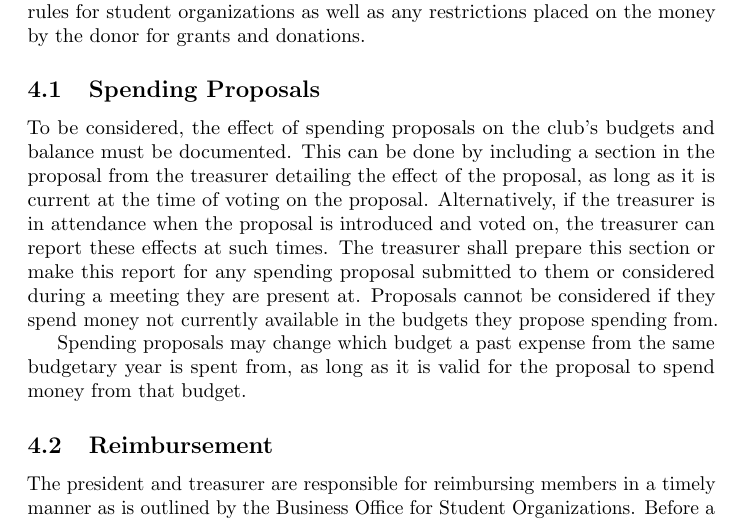
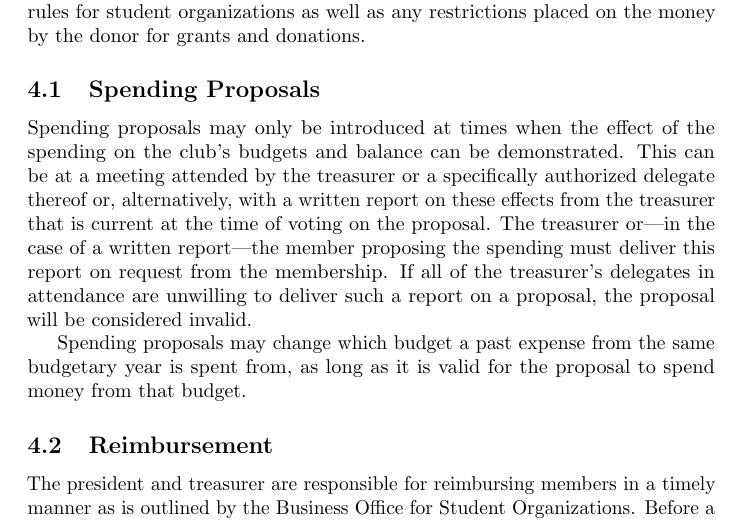
Before and after one commit to w9yb/constitution-and-bylaws, a LaTeX document (bylaws/bylaws.tex): part of page 5 of 6, cut so that both start at the same text. Compiled offline with pdfLaTeX.

Commit message:
Adjust budget reporting clause

```diff
--- a/bylaws/bylaws.tex
+++ b/bylaws/bylaws.tex
@@ -122,16 +122,15 @@ donor for grants and donations.
 
 \subsection{Spending Proposals}
 
-To be considered, the effect of spending proposals on the club's budgets and
-balance must be documented. This can be done by including a section in the
-proposal from the treasurer detailing the effect of the proposal, as long as it
-is current at the time of voting on the proposal. Alternatively, if the
-treasurer is in attendance when the proposal is introduced and voted on, the
-treasurer can report these effects at such times. The treasurer shall prepare
-this section or make this report for any spending proposal submitted to them or
-considered during a meeting they are present at. Proposals cannot be considered
-if they spend money not currently available in the budgets they propose spending
-from.
+Spending proposals may only be introduced at times when the effect of the
+spending on the club's budgets and balance can be demonstrated. This can be at a
+meeting attended by the treasurer or a specifically authorized delegate thereof
+or, alternatively, with a written report on these effects from the treasurer
+that is current at the time of voting on the proposal. The treasurer or---in the
+case of a written report---the member proposing the spending must deliver this
+report on request from the membership. If all of the treasurer's delegates in
+attendance are unwilling to deliver such a report on a proposal, the proposal
+will be considered invalid.
 
 Spending proposals may change which budget a past expense from the same
 budgetary year is spent from, as long as it is valid for the proposal to spend
```
